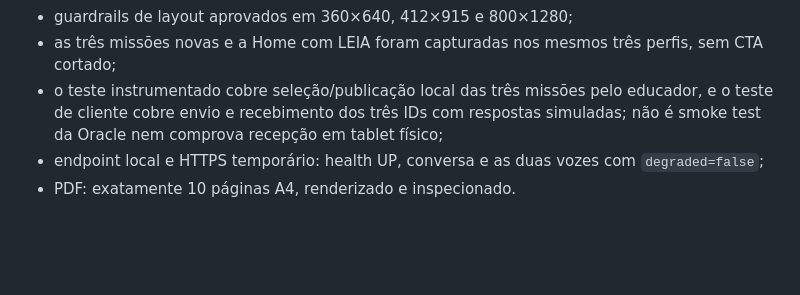
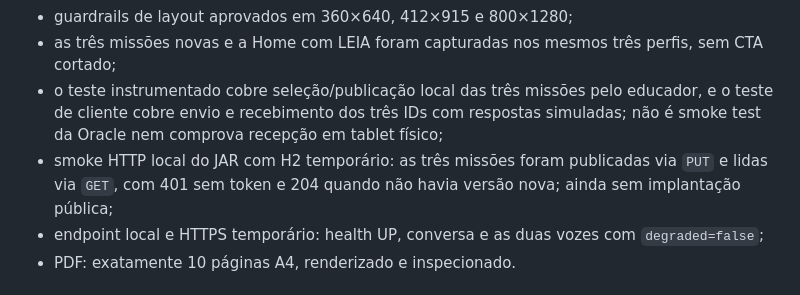
Before and after one commit to Victorzinn704/InterpretaAI, a Markdown page: docs/MVP_STATUS.md, the part around the change. Rendered like a GitHub page; blank space fills up the shorter version.

```diff
--- a/docs/MVP_STATUS.md
+++ b/docs/MVP_STATUS.md
@@ -82,6 +82,8 @@
 - o teste instrumentado cobre seleção/publicação local das três missões pelo educador, e o teste
   de cliente cobre envio e recebimento dos três IDs com respostas simuladas; não é smoke test da
   Oracle nem comprova recepção em tablet físico;
+- smoke HTTP local do JAR com H2 temporário: as três missões foram publicadas via `PUT` e lidas
+  via `GET`, com 401 sem token e 204 quando não havia versão nova; ainda sem implantação pública;
 - endpoint local e HTTPS temporário: health UP, conversa e as duas vozes com `degraded=false`;
 - PDF: exatamente 10 páginas A4, renderizado e inspecionado.
 
```
Also changed, not shown: docs/NEW_GAMES_TABLET_MOBILE.md (+4 -0 lines).
